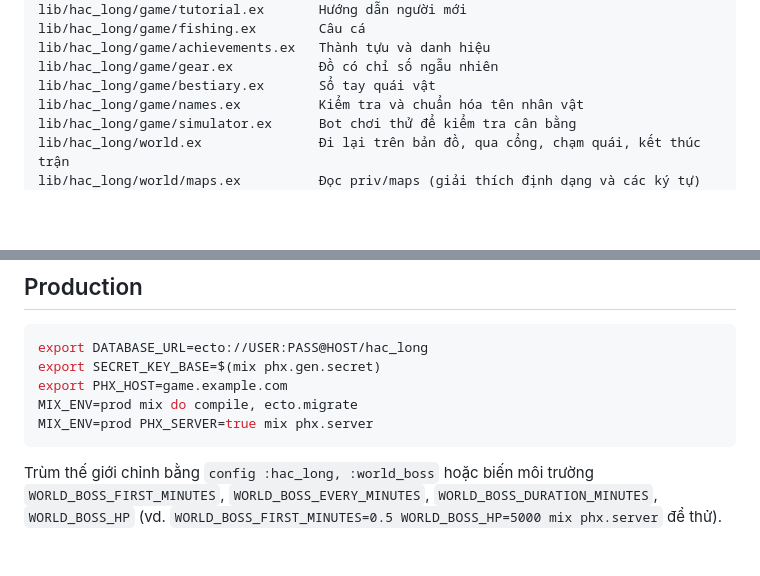
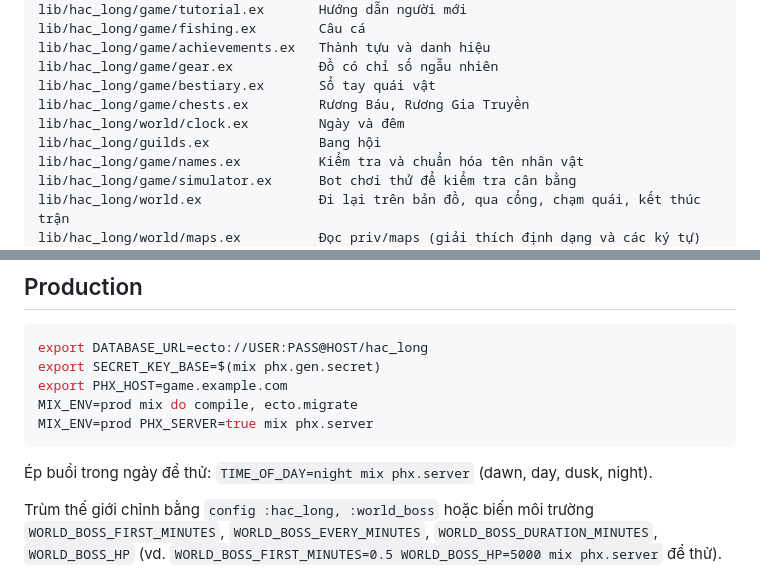
Before and after one commit to biennguyen94/rpg-game, a Markdown page: README.md, 2 parts joined by grey strips. Drawn GitHub-style; blank space fills up the shorter version.

````diff
--- a/README.md
+++ b/README.md
@@ -113,6 +116,9 @@ lib/hac_long/game/fishing.ex        Câu cá
 lib/hac_long/game/achievements.ex   Thành tựu và danh hiệu
 lib/hac_long/game/gear.ex           Đồ có chỉ số ngẫu nhiên
 lib/hac_long/game/bestiary.ex       Sổ tay quái vật
+lib/hac_long/game/chests.ex         Rương Báu, Rương Gia Truyền
+lib/hac_long/world/clock.ex         Ngày và đêm
+lib/hac_long/guilds.ex              Bang hội
 lib/hac_long/game/names.ex          Kiểm tra và chuẩn hóa tên nhân vật
 lib/hac_long/game/simulator.ex      Bot chơi thử để kiểm tra cân bằng
 lib/hac_long/world.ex               Đi lại trên bản đồ, qua cổng, chạm quái, kết thúc trận
@@ -209,6 +218,8 @@ export PHX_HOST=game.example.com
 MIX_ENV=prod mix do compile, ecto.migrate
 MIX_ENV=prod PHX_SERVER=true mix phx.server
 ```
+
+Ép buổi trong ngày để thử: `TIME_OF_DAY=night mix phx.server` (dawn, day, dusk, night).
 
 Trùm thế giới chỉnh bằng `config :hac_long, :world_boss` hoặc biến môi trường
 `WORLD_BOSS_FIRST_MINUTES`, `WORLD_BOSS_EVERY_MINUTES`, `WORLD_BOSS_DURATION_MINUTES`,
````
Also changed, not shown: other parts of README.md (+11 -5 lines), docs/ROADMAP.md (+19 -14 lines).
